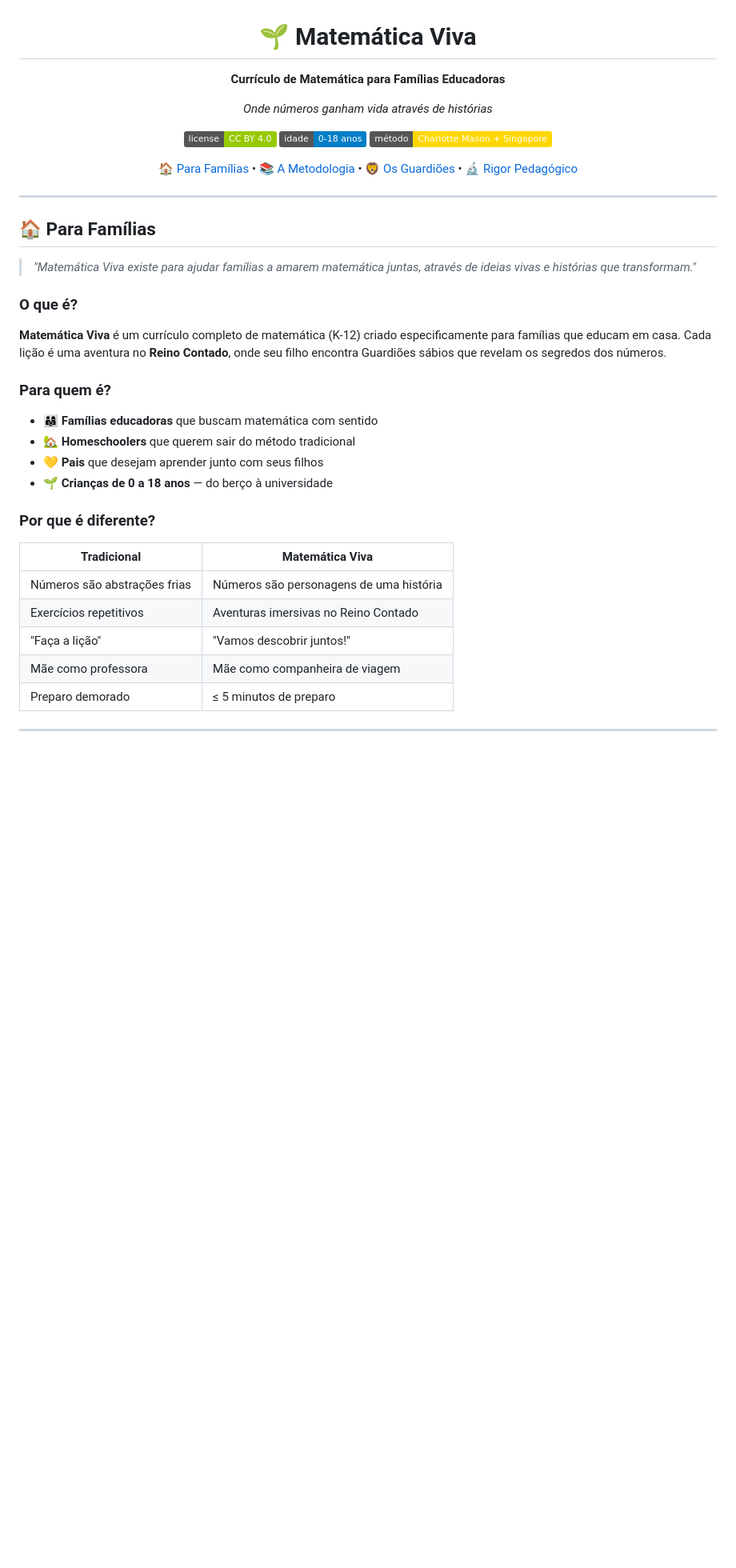
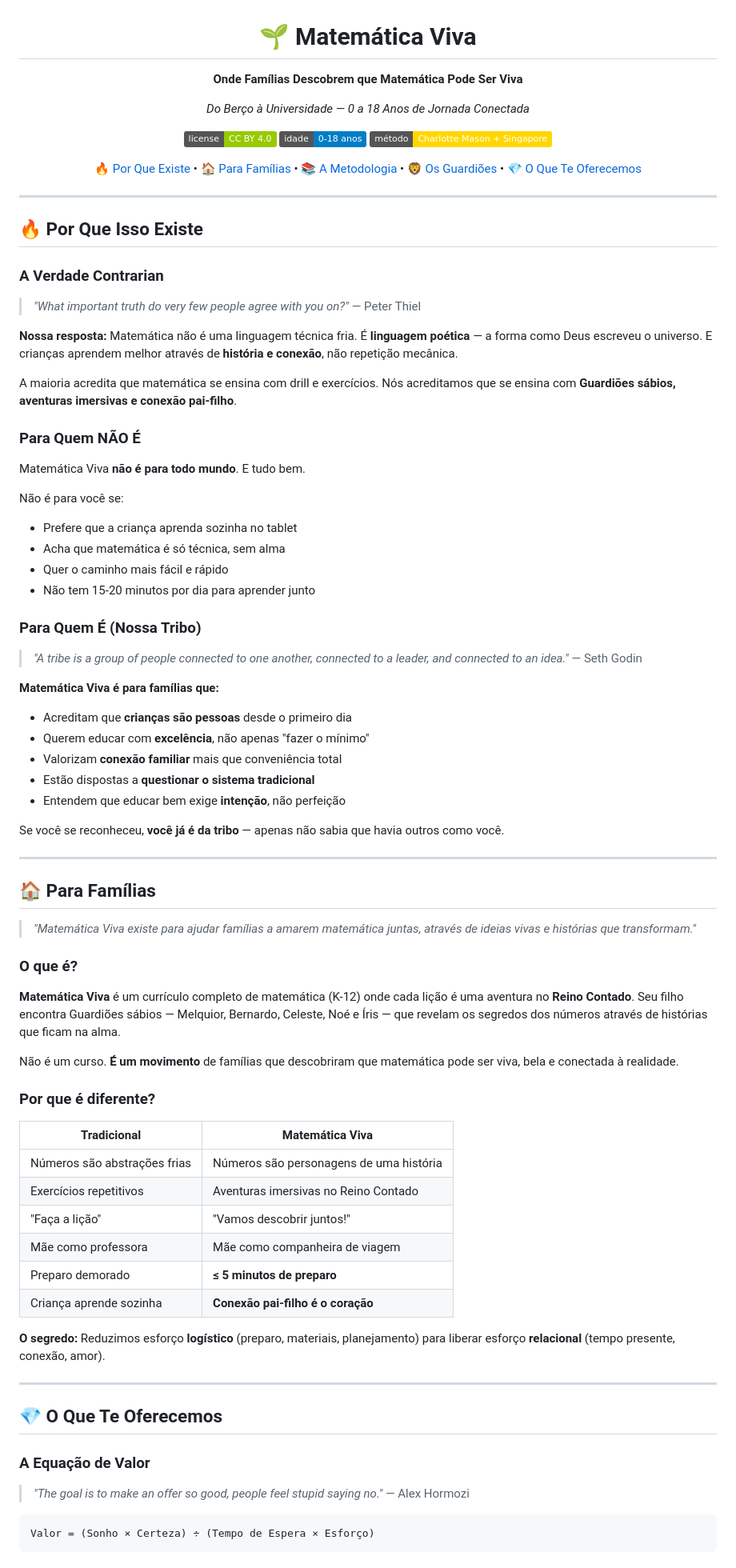
Before and after one commit to raulfbr/_FORJA_VIVA, a Markdown page: README.md, the part around one of its changes. Shown at 80% size. GitHub-like rendering; badges without logos; blank space fills up the shorter version.

````diff
--- a/README.md
+++ b/README.md
@@ -2,17 +2,52 @@
 
 # 🌱 Matemática Viva
 
-**Currículo de Matemática para Famílias Educadoras**
+**Onde Famílias Descobrem que Matemática Pode Ser Viva**
 
-*Onde números ganham vida através de histórias*
+*Do Berço à Universidade — 0 a 18 Anos de Jornada Conectada*
 
 ![License](https://img.shields.io/badge/license-CC%20BY%204.0-green)
 ![Ages](https://img.shields.io/badge/idade-0--18%20anos-blue)
 ![Method](https://img.shields.io/badge/método-Charlotte%20Mason%20%2B%20Singapore-gold)
 
-[🏠 Para Famílias](#-para-famílias) • [📚 A Metodologia](#-a-metodologia-tríade) • [🦁 Os Guardiões](#-os-guardiões) • [🔬 Rigor Pedagógico](#-rigor-pedagógico)
+[🔥 Por Que Existe](#-por-que-isso-existe) • [🏠 Para Famílias](#-para-famílias) • [📚 A Metodologia](#-a-metodologia-tríade) • [🦁 Os Guardiões](#-os-guardiões) • [💎 O Que Te Oferecemos](#-o-que-te-oferecemos)
 
 </div>
+
+---
+
+## 🔥 Por Que Isso Existe
+
+### A Verdade Contrarian
+
+> *"What important truth do very few people agree with you on?"* — Peter Thiel
+
+**Nossa resposta:** Matemática não é uma linguagem técnica fria. É **linguagem poética** — a forma como Deus escreveu o universo. E crianças aprendem melhor através de **história e conexão**, não repetição mecânica.
+
+A maioria acredita que matemática se ensina com drill e exercícios. Nós acreditamos que se ensina com **Guardiões sábios, aventuras imersivas e conexão pai-filho**.
+
+### Para Quem NÃO É
+
+Matemática Viva **não é para todo mundo**. E tudo bem.
+
+Não é para você se:
+- Prefere que a criança aprenda sozinha no tablet
+- Acha que matemática é só técnica, sem alma
+- Quer o caminho mais fácil e rápido
+- Não tem 15-20 minutos por dia para aprender junto
+
+### Para Quem É (Nossa Tribo)
+
+> *"A tribe is a group of people connected to one another, connected to a leader, and connected to an idea."* — Seth Godin
+
+**Matemática Viva é para famílias que:**
+- Acreditam que **crianças são pessoas** desde o primeiro dia
+- Querem educar com **excelência**, não apenas "fazer o mínimo"
+- Valorizam **conexão familiar** mais que conveniência total
+- Estão dispostas a **questionar o sistema tradicional**
+- Entendem que educar bem exige **intenção**, não perfeição
+
+Se você se reconheceu, **você já é da tribo** — apenas não sabia que havia outros como você.
 
 ---
 
@@ -22,14 +57,9 @@
 
 ### O que é?
 
-**Matemática Viva** é um currículo completo de matemática (K-12) criado especificamente para famílias que educam em casa. Cada lição é uma aventura no **Reino Contado**, onde seu filho encontra Guardiões sábios que revelam os segredos dos números.
+**Matemática Viva** é um currículo completo de matemática (K-12) onde cada lição é uma aventura no **Reino Contado**. Seu filho encontra Guardiões sábios — Melquior, Bernardo, Celeste, Noé e Íris — que revelam os segredos dos números através de histórias que ficam na alma.
 
-### Para quem é?
-
-- 👨‍👩‍👧 **Famílias educadoras** que buscam matemática com sentido
-- 🏡 **Homeschoolers** que querem sair do método tradicional
-- 💛 **Pais** que desejam aprender junto com seus filhos
-- 🌱 **Crianças de 0 a 18 anos** — do berço à universidade
+Não é um curso. **É um movimento** de famílias que descobriram que matemática pode ser viva, bela e conectada à realidade.
 
 ### Por que é diferente?
 
@@ -39,4 +69,20 @@
 | Exercícios repetitivos | Aventuras imersivas no Reino Contado |
 | "Faça a lição" | "Vamos descobrir juntos!" |
 | Mãe como professora | Mãe como companheira de viagem |
-| Preparo demorado | ≤ 5 minutos de preparo |
+| Preparo demorado | **≤ 5 minutos de preparo** |
+| Criança aprende sozinha | **Conexão pai-filho é o coração** |
+
+**O segredo:** Reduzimos esforço **logístico** (preparo, materiais, planejamento) para liberar esforço **relacional** (tempo presente, conexão, amor).
+
+---
+
+## 💎 O Que Te Oferecemos
+
+### A Equação de Valor
+
+> *"The goal is to make an offer so good, people feel stupid saying no."* — Alex Hormozi
+
+```
+Valor = (Sonho × Certeza) ÷ (Tempo de Espera × Esforço)
+```
+
````
Also changed, not shown: other parts of README.md (+112 -14 lines).
